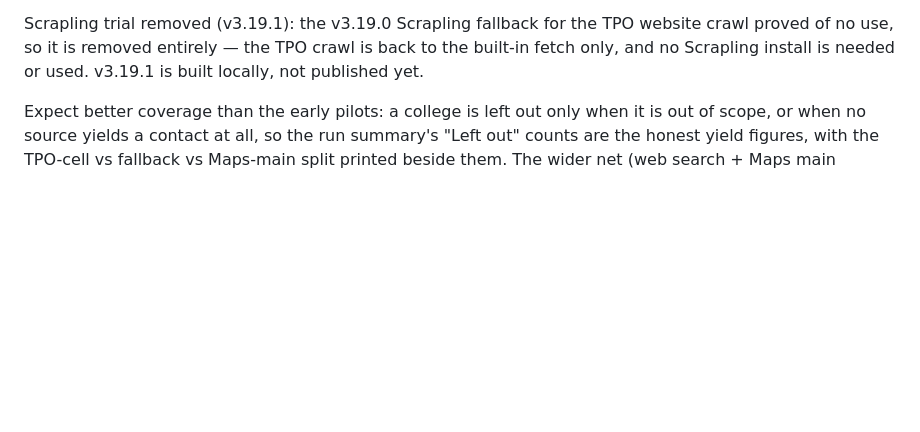
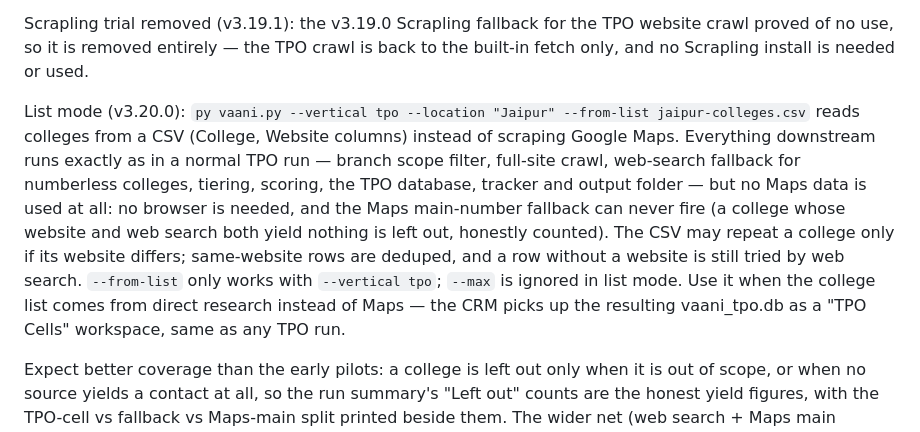
Before and after one commit to yash6969-io/vaani-lead-engine, a Markdown page: README.md, the part around the change. GitHub-like rendering; blank space fills up the shorter version.

Commit message:
Vaani v3.20.0 README - TPO list mode

```diff
--- a/README.md
+++ b/README.md
@@ -226,7 +226,23 @@ Scrapling trial removed (v3.19.1): the v3.19.0 Scrapling
 fallback for the TPO website crawl proved of no use, so it
 is removed entirely — the TPO crawl is back to the built-in
 fetch only, and no Scrapling install is needed or used.
-v3.19.1 is built locally, not published yet.
+
+List mode (v3.20.0): `py vaani.py --vertical tpo --location "Jaipur"
+--from-list jaipur-colleges.csv` reads colleges from a CSV
+(College, Website columns) instead of scraping Google Maps.
+Everything downstream runs exactly as in a normal TPO run — branch
+scope filter, full-site crawl, web-search fallback for numberless
+colleges, tiering, scoring, the TPO database, tracker and output
+folder — but no Maps data is used at all: no browser is needed,
+and the Maps main-number fallback can never fire (a college whose
+website and web search both yield nothing is left out, honestly
+counted). The CSV may repeat a college only if its website
+differs; same-website rows are deduped, and a row without a
+website is still tried by web search. `--from-list` only works
+with `--vertical tpo`; `--max` is ignored in list mode. Use it
+when the college list comes from direct research instead of Maps
+— the CRM picks up the resulting vaani_tpo.db as a "TPO Cells"
+workspace, same as any TPO run.
 
 Expect better coverage than the early pilots: a college is left
 out only when it is out of scope, or when no source yields a
```
